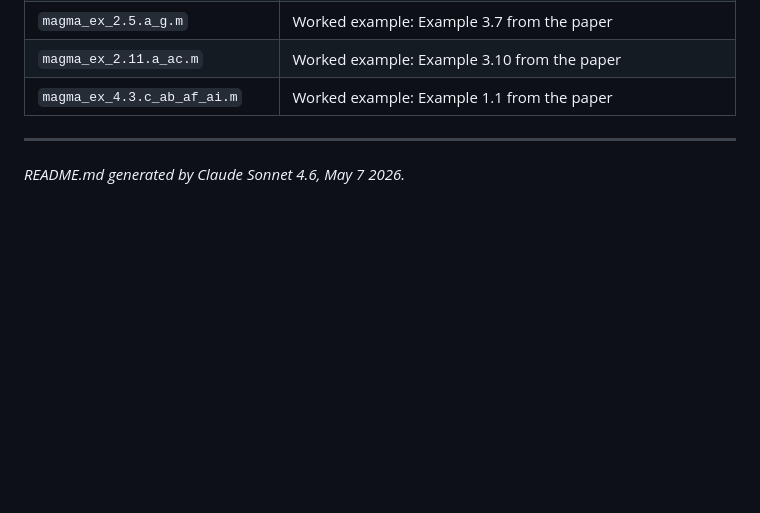
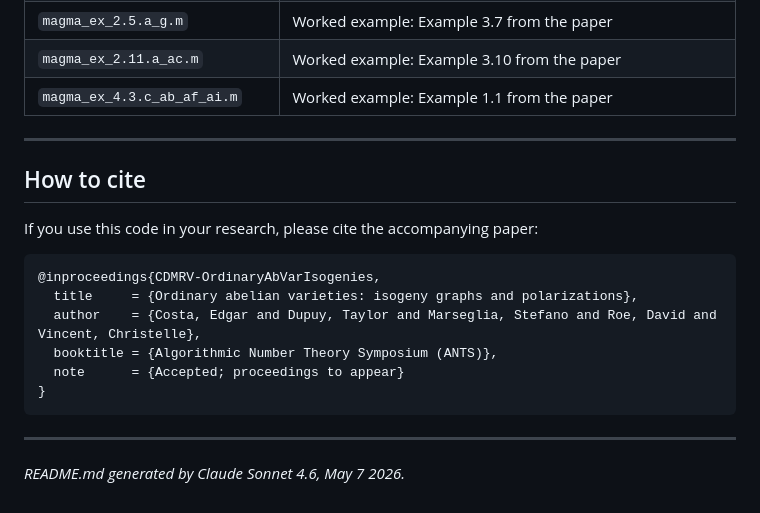
Before and after one commit to stmar89/AbVarFqIsogenies, a Markdown page: README.md, the part around the change. GitHub-like rendering; blank space fills up the shorter version.

Commit message:
docs(readme): add citation block for ANTS paper
Provides a BibTeX entry for the accompanying paper. The proceedings details (volume, pages, DOI) can be filled in once published; the note field marks the current state.

````diff
--- a/README.md
+++ b/README.md
@@ -209,4 +209,19 @@ Timings are approximate and depend on hardware. The $\mathbb{F}_9$ computation i
 
 ---
 
+## How to cite
+
+If you use this code in your research, please cite the accompanying paper:
+
+```bibtex
+@inproceedings{CDMRV-OrdinaryAbVarIsogenies,
+  title     = {Ordinary abelian varieties: isogeny graphs and polarizations},
+  author    = {Costa, Edgar and Dupuy, Taylor and Marseglia, Stefano and Roe, David and Vincent, Christelle},
+  booktitle = {Algorithmic Number Theory Symposium (ANTS)},
+  note      = {Accepted; proceedings to appear}
+}
+```
+
+---
+
 *README.md generated by Claude Sonnet 4.6, May 7 2026.*
````
